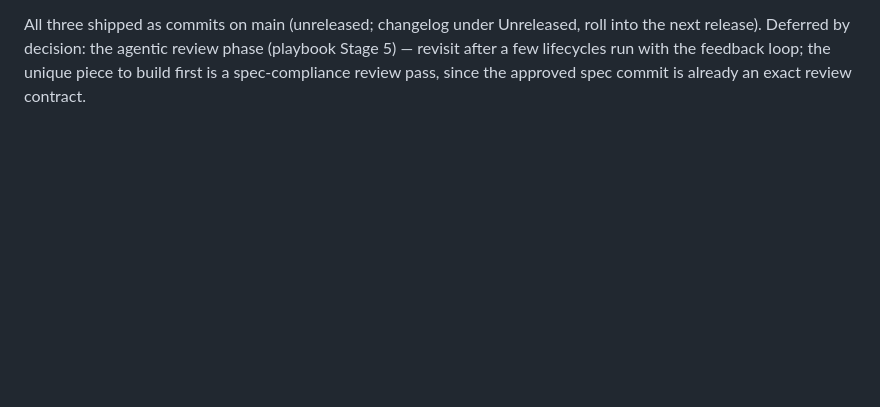
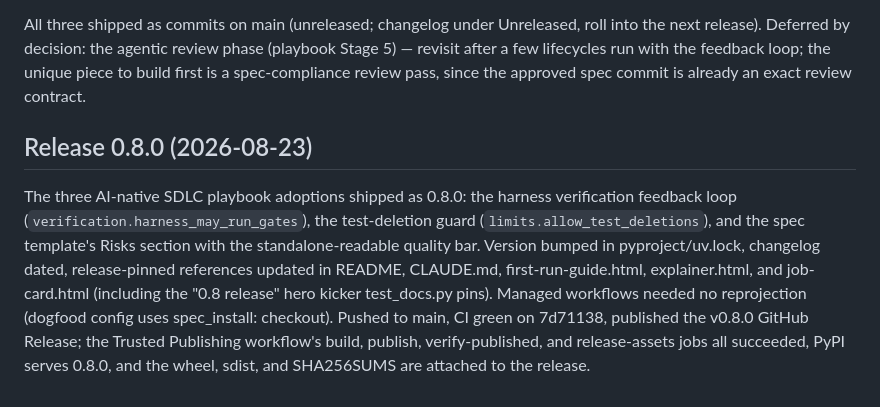
Before and after one commit to vscarpenter/AgentMachinist, a Markdown page: tasks/todo.md, the part around the change. Rendered like a GitHub page; blank space fills up the shorter version.

Commit message:
docs(tasks): record the 0.8.0 release in the milestone log
Claude-Session: https://claude.ai/code/session_01KCDei3h2bAiESmQawZzef2

```diff
--- a/tasks/todo.md
+++ b/tasks/todo.md
@@ -249,3 +249,19 @@ agentic review phase (playbook Stage 5) — revisit after a few lifecycles
 run with the feedback loop; the unique piece to build first is a
 spec-compliance review pass, since the approved spec commit is already an
 exact review contract.
+
+## Release 0.8.0 (2026-08-23)
+
+The three AI-native SDLC playbook adoptions shipped as 0.8.0: the harness
+verification feedback loop (`verification.harness_may_run_gates`), the
+test-deletion guard (`limits.allow_test_deletions`), and the spec
+template's Risks section with the standalone-readable quality bar.
+Version bumped in pyproject/uv.lock, changelog dated, release-pinned
+references updated in README, CLAUDE.md, first-run-guide.html,
+explainer.html, and job-card.html (including the "0.8 release" hero
+kicker test_docs.py pins). Managed workflows needed no reprojection
+(dogfood config uses spec_install: checkout). Pushed to main, CI green
+on 7d71138, published the v0.8.0 GitHub Release; the Trusted Publishing
+workflow's build, publish, verify-published, and release-assets jobs all
+succeeded, PyPI serves 0.8.0, and the wheel, sdist, and SHA256SUMS are
+attached to the release.
```
